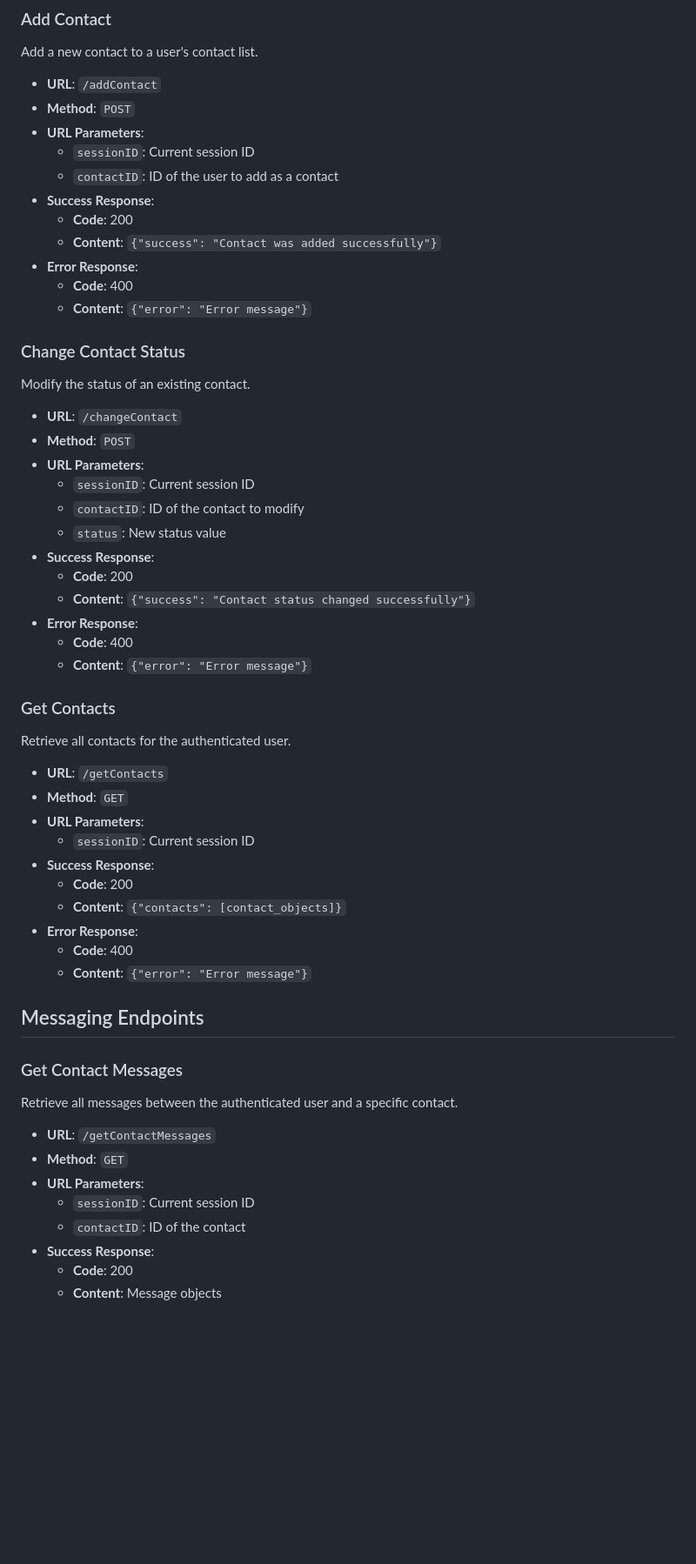
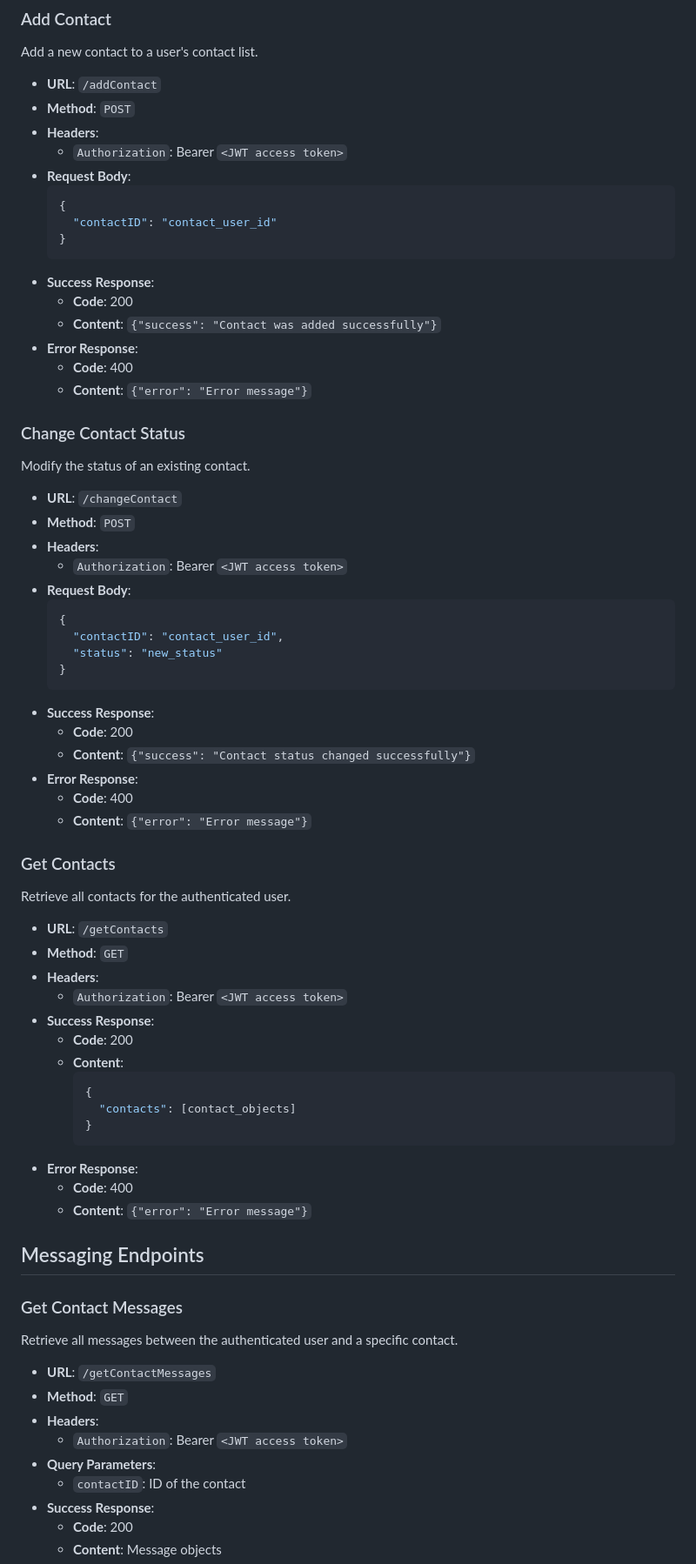
Before and after one commit to DHBW-UMOC/UMOC-Backend, a Markdown page: docs/api_documentation_routes.md, the part around one of its changes. Shown at 87% size. Drawn GitHub-style; blank space fills up the shorter version.

````diff
--- a/docs/api_documentation_routes.md
+++ b/docs/api_documentation_routes.md
@@ -63,9 +71,14 @@ Add a new contact to a user's contact list.
 
 - **URL**: `/addContact`
 - **Method**: `POST`
-- **URL Parameters**:
-  - `sessionID`: Current session ID
-  - `contactID`: ID of the user to add as a contact
+- **Headers**:
+  - `Authorization`: Bearer `<JWT access token>`
+- **Request Body**:
+  ```json
+  {
+    "contactID": "contact_user_id"
+  }
+  ```
 - **Success Response**:
   - **Code**: 200
   - **Content**: `{"success": "Contact was added successfully"}`
@@ -79,10 +92,15 @@ Modify the status of an existing contact.
 
 - **URL**: `/changeContact`
 - **Method**: `POST`
-- **URL Parameters**:
-  - `sessionID`: Current session ID
-  - `contactID`: ID of the contact to modify
-  - `status`: New status value
+- **Headers**:
+  - `Authorization`: Bearer `<JWT access token>`
+- **Request Body**:
+  ```json
+  {
+    "contactID": "contact_user_id",
+    "status": "new_status"
+  }
+  ```
 - **Success Response**:
   - **Code**: 200
   - **Content**: `{"success": "Contact status changed successfully"}`
@@ -96,11 +114,16 @@ Retrieve all contacts for the authenticated user.
 
 - **URL**: `/getContacts`
 - **Method**: `GET`
-- **URL Parameters**:
-  - `sessionID`: Current session ID
+- **Headers**:
+  - `Authorization`: Bearer `<JWT access token>`
 - **Success Response**:
   - **Code**: 200
-  - **Content**: `{"contacts": [contact_objects]}`
+  - **Content**:
+    ```json
+    {
+      "contacts": [contact_objects]
+    }
+    ```
 - **Error Response**:
   - **Code**: 400
   - **Content**: `{"error": "Error message"}`
@@ -113,8 +136,9 @@ Retrieve all messages between the authenticated user and a specific contact.
 
 - **URL**: `/getContactMessages`
 - **Method**: `GET`
-- **URL Parameters**:
-  - `sessionID`: Current session ID
+- **Headers**:
+  - `Authorization`: Bearer `<JWT access token>`
+- **Query Parameters**:
   - `contactID`: ID of the contact
 - **Success Response**:
   - **Code**: 200
````
Also changed, not shown: other parts of docs/api_documentation_routes.md (+18 -8 lines).
